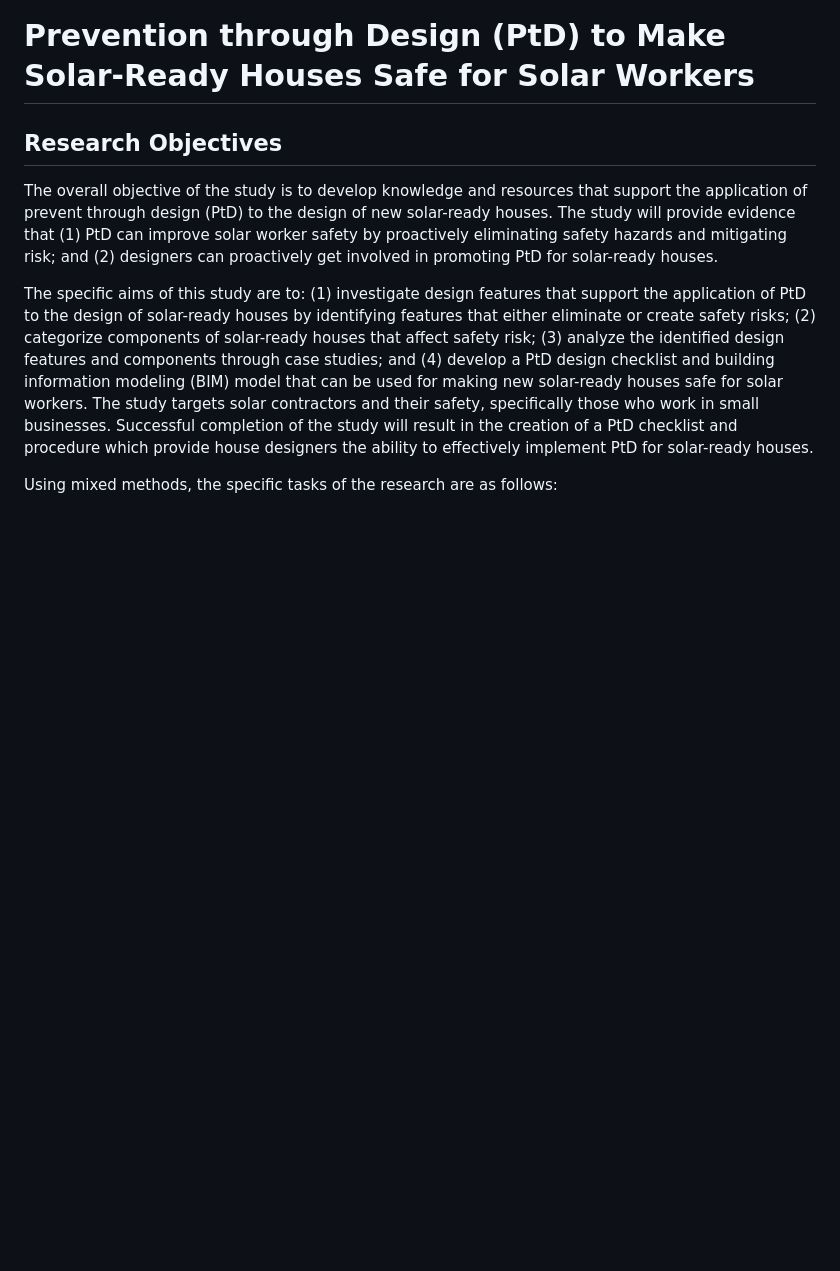
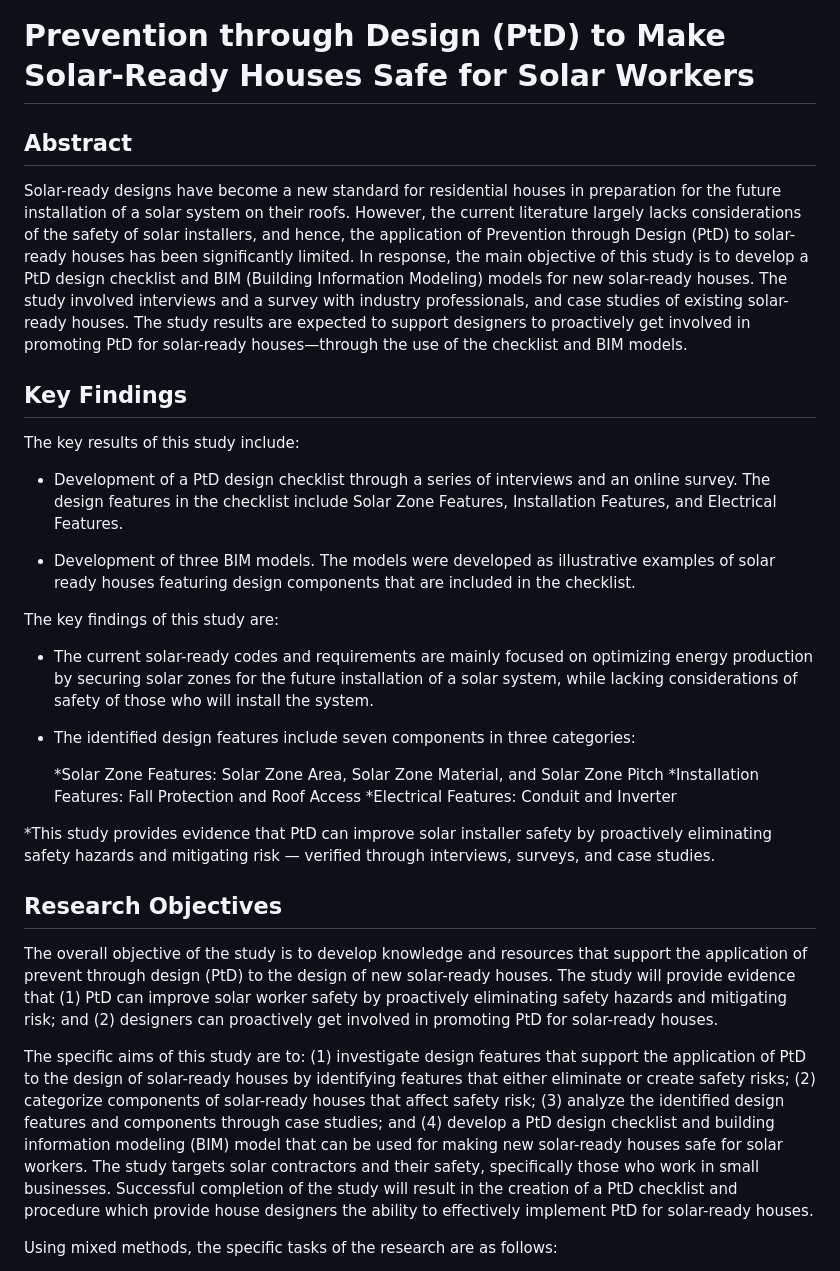
Before and after one commit to reconjohn/PtD, a Markdown page: README.md, the part around one of its changes. Drawn GitHub-style; blank space fills up the shorter version.

```diff
--- a/README.md
+++ b/README.md
@@ -1,5 +1,29 @@
 # Prevention through Design (PtD) to Make Solar-Ready Houses Safe for Solar Workers
 
+## Abstract
+
+Solar-ready designs have become a new standard for residential houses in preparation for the future installation of a solar system on their roofs. However, the current literature largely lacks considerations of the safety of solar installers, and hence, the application of Prevention through Design (PtD) to solar-ready houses has been significantly limited. In response, the main objective of this study is to develop a PtD design checklist and BIM (Building Information Modeling) models for new solar-ready houses. The study involved interviews and a survey with industry professionals, and case studies of existing solar-ready houses. The study results are expected to support designers to proactively get involved in promoting PtD for solar-ready houses—through the use of the checklist and BIM models.
+
+## Key Findings
+
+The key results of this study include:
+
+* Development of a PtD design checklist through a series of interviews and an online survey. The
+design features in the checklist include Solar Zone Features, Installation Features, and Electrical Features.
+
+* Development of three BIM models. The models were developed as illustrative examples of solar ready houses featuring design components that are included in the checklist.
+
+The key findings of this study are:
+
+* The current solar-ready codes and requirements are mainly focused on optimizing energy production by securing solar zones for the future installation of a solar system, while lacking considerations of safety of those who will install the system.
+
+* The identified design features include seven components in three categories:
+
+  *Solar Zone Features: Solar Zone Area, Solar Zone Material, and Solar Zone Pitch
+  *Installation Features: Fall Protection and Roof Access
+  *Electrical Features: Conduit and Inverter
+
+*This study provides evidence that PtD can improve solar installer safety by proactively eliminating safety hazards and mitigating risk — verified through interviews, surveys, and case studies.
 
 ## Research Objectives
 
```
Also changed, not shown: other parts of README.md (+9 -7 lines), docs/literature/code_review.md (+2 -2 lines), docs/survey/survey.png, docs/survey/survey_1.png (added), survey.png (deleted).
